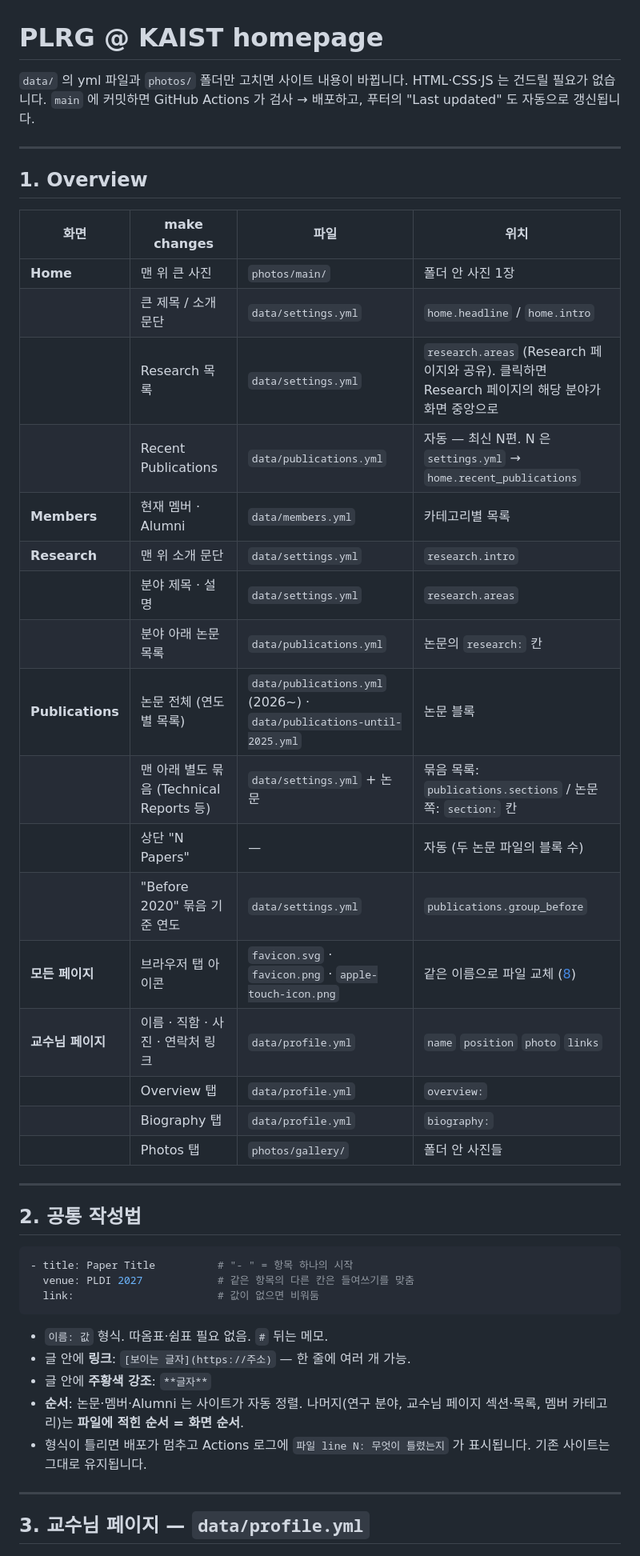
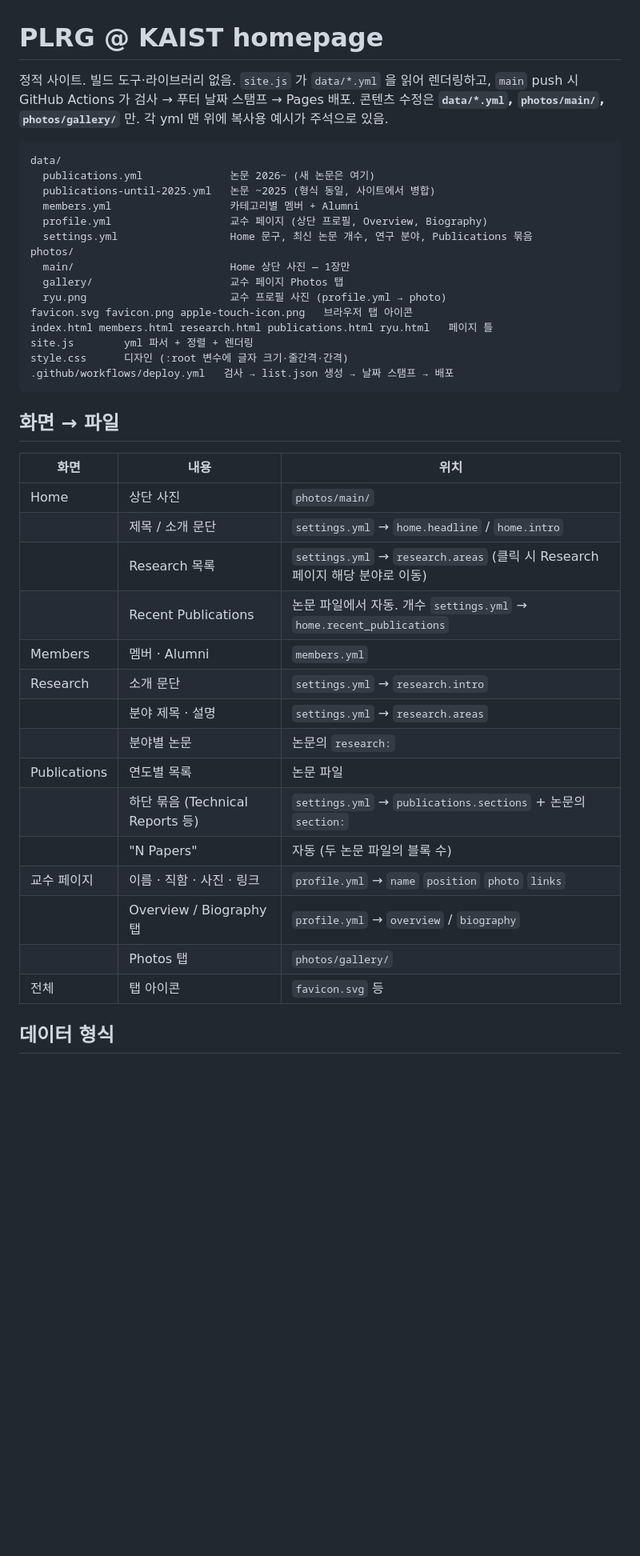
Before and after one commit to kaist-plrg/plrg-homepage, a Markdown page: README.md, the part around one of its changes. Shown at 80% size. Drawn GitHub-style; blank space fills up the shorter version.

````diff
--- a/README.md
+++ b/README.md
@@ -1,49 +1,45 @@
 # PLRG @ KAIST homepage
 
-`data/` 의 yml 파일과 `photos/` 폴더만 고치면 사이트 내용이 바뀝니다. HTML·CSS·JS 는 건드릴 필요가 없습니다.
-`main` 에 커밋하면 GitHub Actions 가 검사 → 배포하고, 푸터의 "Last updated" 도 자동으로 갱신됩니다.
+정적 사이트. 빌드 도구·라이브러리 없음. `site.js` 가 `data/*.yml` 을 읽어 렌더링하고, `main` push 시 GitHub Actions 가 검사 → 푸터 날짜 스탬프 → Pages 배포.
+콘텐츠 수정은 **`data/*.yml`, `photos/main/`, `photos/gallery/`** 만. 각 yml 맨 위에 복사용 예시가 주석으로 있음.
 
----
-
-## 1. Overview
-
-| 화면 | make changes | 파일 | 위치 |
-|---|---|---|---|
-| **Home** | 맨 위 큰 사진 | `photos/main/` | 폴더 안 사진 1장 |
-| | 큰 제목 / 소개 문단 | `data/settings.yml` | `home.headline` / `home.intro` |
-| | Research 목록 | `data/settings.yml` | `research.areas` (Research 페이지와 공유). 클릭하면 Research 페이지의 해당 분야가 화면 중앙으로 |
-| | Recent Publications | `data/publications.yml` | 자동 — 최신 N편. N 은 `settings.yml` → `home.recent_publications` |
-| **Members** | 현재 멤버 · Alumni | `data/members.yml` | 카테고리별 목록 |
-| **Research** | 맨 위 소개 문단 | `data/settings.yml` | `research.intro` |
-| | 분야 제목 · 설명 | `data/settings.yml` | `research.areas` |
-| | 분야 아래 논문 목록 | `data/publications.yml` | 논문의 `research:` 칸 |
-| **Publications** | 논문 전체 (연도별 목록) | `data/publications.yml` (2026~) · `data/publications-until-2025.yml` | 논문 블록 |
-| | 맨 아래 별도 묶음 (Technical Reports 등) | `data/settings.yml` + 논문 | 묶음 목록: `publications.sections` / 논문 쪽: `section:` 칸 |
-| | 상단 "N Papers" | — | 자동 (두 논문 파일의 블록 수) |
-| | "Before 2020" 묶음 기준 연도 | `data/settings.yml` | `publications.group_before` |
-| **모든 페이지** | 브라우저 탭 아이콘 | `favicon.svg` · `favicon.png` · `apple-touch-icon.png` | 같은 이름으로 파일 교체 ([8](#8-브라우저-탭-아이콘-favicon)) |
-| **교수님 페이지** | 이름 · 직함 · 사진 · 연락처 링크 | `data/profile.yml` | `name` `position` `photo` `links` |
-| | Overview 탭 | `data/profile.yml` | `overview:` |
-| | Biography 탭 | `data/profile.yml` | `biography:` |
-| | Photos 탭 | `photos/gallery/` | 폴더 안 사진들 |
-
----
-
-## 2. 공통 작성법
-
-```yaml
-- title: Paper Title          # "- " = 항목 하나의 시작
-  venue: PLDI 2027            # 같은 항목의 다른 칸은 들여쓰기를 맞춤
-  link:                       # 값이 없으면 비워둠
+```
+data/
+  publications.yml              논문 2026~ (새 논문은 여기)
+  publications-until-2025.yml   논문 ~2025 (형식 동일, 사이트에서 병합)
+  members.yml                   카테고리별 멤버 + Alumni
+  profile.yml                   교수 페이지 (상단 프로필, Overview, Biography)
+  settings.yml                  Home 문구, 최신 논문 개수, 연구 분야, Publications 묶음
+photos/
+  main/                         Home 상단 사진 — 1장만
+  gallery/                      교수 페이지 Photos 탭
+  ryu.png                       교수 프로필 사진 (profile.yml → photo)
+favicon.svg favicon.png apple-touch-icon.png   브라우저 탭 아이콘
+index.html members.html research.html publications.html ryu.html   페이지 틀
+site.js        yml 파서 + 정렬 + 렌더링
+style.css      디자인 (:root 변수에 글자 크기·줄간격·간격)
+.github/workflows/deploy.yml   검사 → list.json 생성 → 날짜 스탬프 → 배포
 ```
 
-- `이름: 값` 형식. 따옴표·쉼표 필요 없음. `#` 뒤는 메모.
-- 글 안에 **링크**: `[보이는 글자](https://주소)` — 한 줄에 여러 개 가능.
-- 글 안에 **주황색 강조**: `**글자**`
-- **순서**: 논문·멤버·Alumni 는 사이트가 자동 정렬. 나머지(연구 분야, 교수님 페이지 섹션·목록, 멤버 카테고리)는 **파일에 적힌 순서 = 화면 순서**.
-- 형식이 틀리면 배포가 멈추고 Actions 로그에 `파일 line N: 무엇이 틀렸는지` 가 표시됩니다. 기존 사이트는 그대로 유지됩니다.
+## 화면 → 파일
 
----
+| 화면 | 내용 | 위치 |
+|---|---|---|
+| Home | 상단 사진 | `photos/main/` |
+| | 제목 / 소개 문단 | `settings.yml` → `home.headline` / `home.intro` |
+| | Research 목록 | `settings.yml` → `research.areas` (클릭 시 Research 페이지 해당 분야로 이동) |
+| | Recent Publications | 논문 파일에서 자동. 개수 `settings.yml` → `home.recent_publications` |
+| Members | 멤버 · Alumni | `members.yml` |
+| Research | 소개 문단 | `settings.yml` → `research.intro` |
+| | 분야 제목 · 설명 | `settings.yml` → `research.areas` |
+| | 분야별 논문 | 논문의 `research:` |
+| Publications | 연도별 목록 | 논문 파일 |
+| | 하단 묶음 (Technical Reports 등) | `settings.yml` → `publications.sections` + 논문의 `section:` |
+| | "N Papers" | 자동 (두 논문 파일의 블록 수) |
+| 교수 페이지 | 이름 · 직함 · 사진 · 링크 | `profile.yml` → `name` `position` `photo` `links` |
+| | Overview / Biography 탭 | `profile.yml` → `overview` / `biography` |
+| | Photos 탭 | `photos/gallery/` |
+| 전체 | 탭 아이콘 | `favicon.svg` 등 |
 
-## 3. 교수님 페이지 — `data/profile.yml`
+## 데이터 형식
 
````
Also changed, not shown: other parts of README.md (+91 -182 lines).
